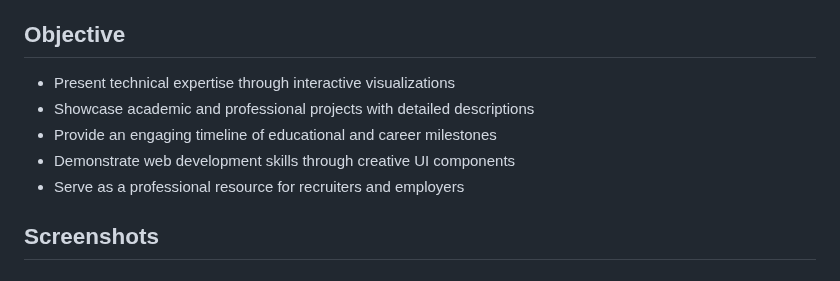
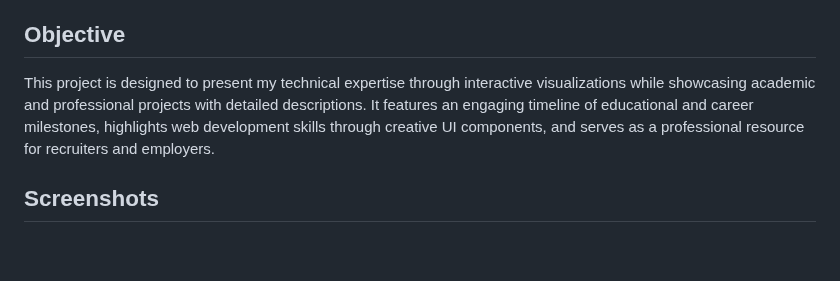
Before and after one commit to Ganesh-U/Personal-Homepage, a Markdown page: README.md, the part around the change. Drawn GitHub-style; blank space fills up the shorter version.

```diff
--- a/README.md
+++ b/README.md
@@ -3,11 +3,7 @@
 A modern, interactive personal homepage showcasing technical skills, professional journey, and academic projects through creative visualizations and engaging user experiences.
 
 ## Objective
-- Present technical expertise through interactive visualizations
-- Showcase academic and professional projects with detailed descriptions
-- Provide an engaging timeline of educational and career milestones
-- Demonstrate web development skills through creative UI components
-- Serve as a professional resource for recruiters and employers
+This project is designed to present my technical expertise through interactive visualizations while showcasing academic and professional projects with detailed descriptions. It features an engaging timeline of educational and career milestones, highlights web development skills through creative UI components, and serves as a professional resource for recruiters and employers.
 
 ## Screenshots
 
```
